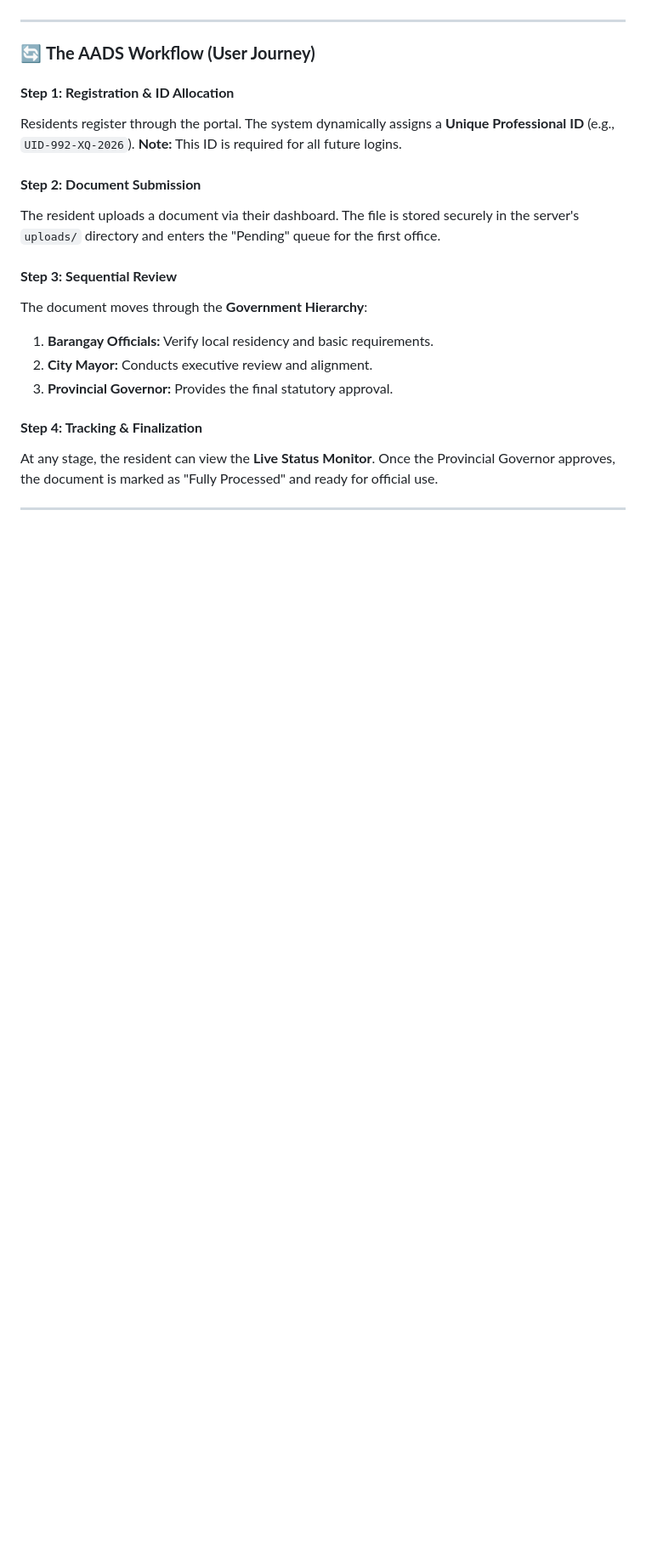
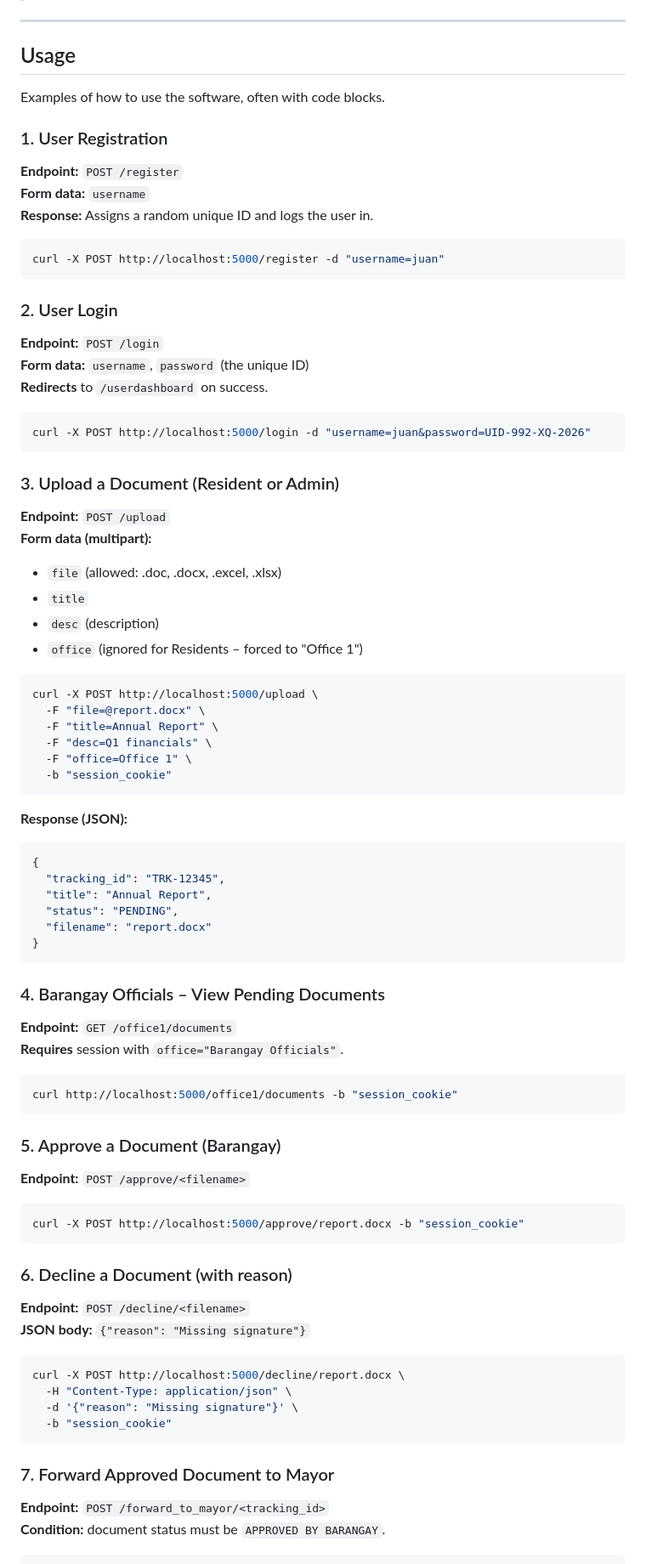
Before and after one commit to anj034542-star/AADS, a Markdown page: README.md, the part around one of its changes. Shown at 85% size. Rendered like a GitHub page; blank space fills up the shorter version.

````diff
--- a/README.md
+++ b/README.md
@@ -62,19 +94,82 @@ AADS is a centralized web-based platform designed to automate the manual paperwo
 
 ---
 
-### 🔄 **The AADS Workflow (User Journey)**
+## Usage
 
-#### **Step 1: Registration & ID Allocation**
-Residents register through the portal. The system dynamically assigns a **Unique Professional ID** (e.g., `UID-992-XQ-2026`). **Note:** This ID is required for all future logins.
+Examples of how to use the software, often with code blocks.
 
-#### **Step 2: Document Submission**
-The resident uploads a document via their dashboard. The file is stored securely in the server's `uploads/` directory and enters the "Pending" queue for the first office.
+### 1. User Registration
+**Endpoint:** `POST /register`
+**Form data:** `username`
+**Response:** Assigns a random unique ID and logs the user in.
 
-#### **Step 3: Sequential Review**
-The document moves through the **Government Hierarchy**:
-1.  **Barangay Officials:** Verify local residency and basic requirements.
-2.  **City Mayor:** Conducts executive review and alignment.
-3.  **Provincial Governor:** Provides the final statutory approval.
+```bash
+curl -X POST http://localhost:5000/register -d "username=juan"
+```
 
-#### **Step 4: Tracking & Finalization**
-At any stage, the resident can view the **Live Status Monitor**. Once the Provincial Governor approves, the document is marked as "Fully Processed" and ready for official use.
+### 2. User Login
+**Endpoint:** `POST /login`
+**Form data:** `username`, `password` (the unique ID)
+**Redirects** to `/userdashboard` on success.
+
+```bash
+curl -X POST http://localhost:5000/login -d "username=juan&password=UID-992-XQ-2026"
+```
+
+### 3. Upload a Document (Resident or Admin)
+**Endpoint:** `POST /upload`
+**Form data (multipart):**
+- `file` (allowed: .doc, .docx, .excel, .xlsx)
+- `title`
+- `desc` (description)
+- `office` (ignored for Residents – forced to "Office 1")
+
+```bash
+curl -X POST http://localhost:5000/upload \
+  -F "file=@report.docx" \
+  -F "title=Annual Report" \
+  -F "desc=Q1 financials" \
+  -F "office=Office 1" \
+  -b "session_cookie"
+```
+
+**Response (JSON):**
+```json
+{
+  "tracking_id": "TRK-12345",
+  "title": "Annual Report",
+  "status": "PENDING",
+  "filename": "report.docx"
+}
+```
+
+### 4. Barangay Officials – View Pending Documents
+**Endpoint:** `GET /office1/documents`
+**Requires** session with `office="Barangay Officials"`.
+
+```bash
+curl http://localhost:5000/office1/documents -b "session_cookie"
+```
+
+### 5. Approve a Document (Barangay)
+**Endpoint:** `POST /approve/<filename>`
+
+```bash
+curl -X POST http://localhost:5000/approve/report.docx -b "session_cookie"
+```
+
+### 6. Decline a Document (with reason)
+**Endpoint:** `POST /decline/<filename>`
+**JSON body:** `{"reason": "Missing signature"}`
+
+```bash
+curl -X POST http://localhost:5000/decline/report.docx \
+  -H "Content-Type: application/json" \
+  -d '{"reason": "Missing signature"}' \
+  -b "session_cookie"
+```
+
+### 7. Forward Approved Document to Mayor
+**Endpoint:** `POST /forward_to_mayor/<tracking_id>`
+**Condition:** document status must be `APPROVED BY BARANGAY`.
+
````
Also changed, not shown: other parts of README.md (+106 -36 lines).
